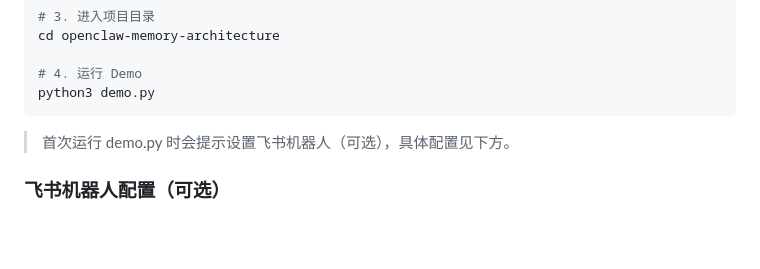
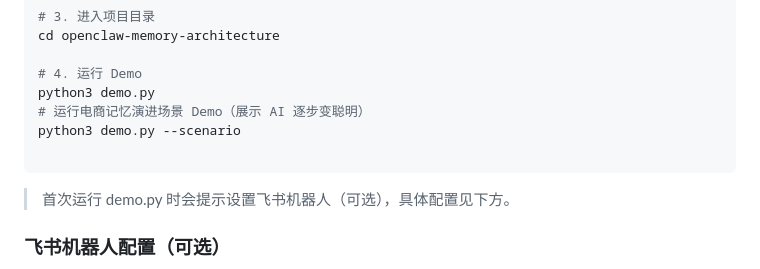
Before and after one commit to YuchenKuney/openclaw-memory-architecture-public, a Markdown page: README.md, the part around the change. Rendered like a GitHub page; blank space fills up the shorter version.

Commit message:
docs: README 快速开始加入 --scenario 运行命令

````diff
--- a/README.md
+++ b/README.md
@@ -388,6 +388,9 @@ cd openclaw-memory-architecture
 
 # 4. 运行 Demo
 python3 demo.py
+# 运行电商记忆演进场景 Demo（展示 AI 逐步变聪明）
+python3 demo.py --scenario
+
 ```
 
 > 首次运行 demo.py 时会提示设置飞书机器人（可选），具体配置见下方。
````
